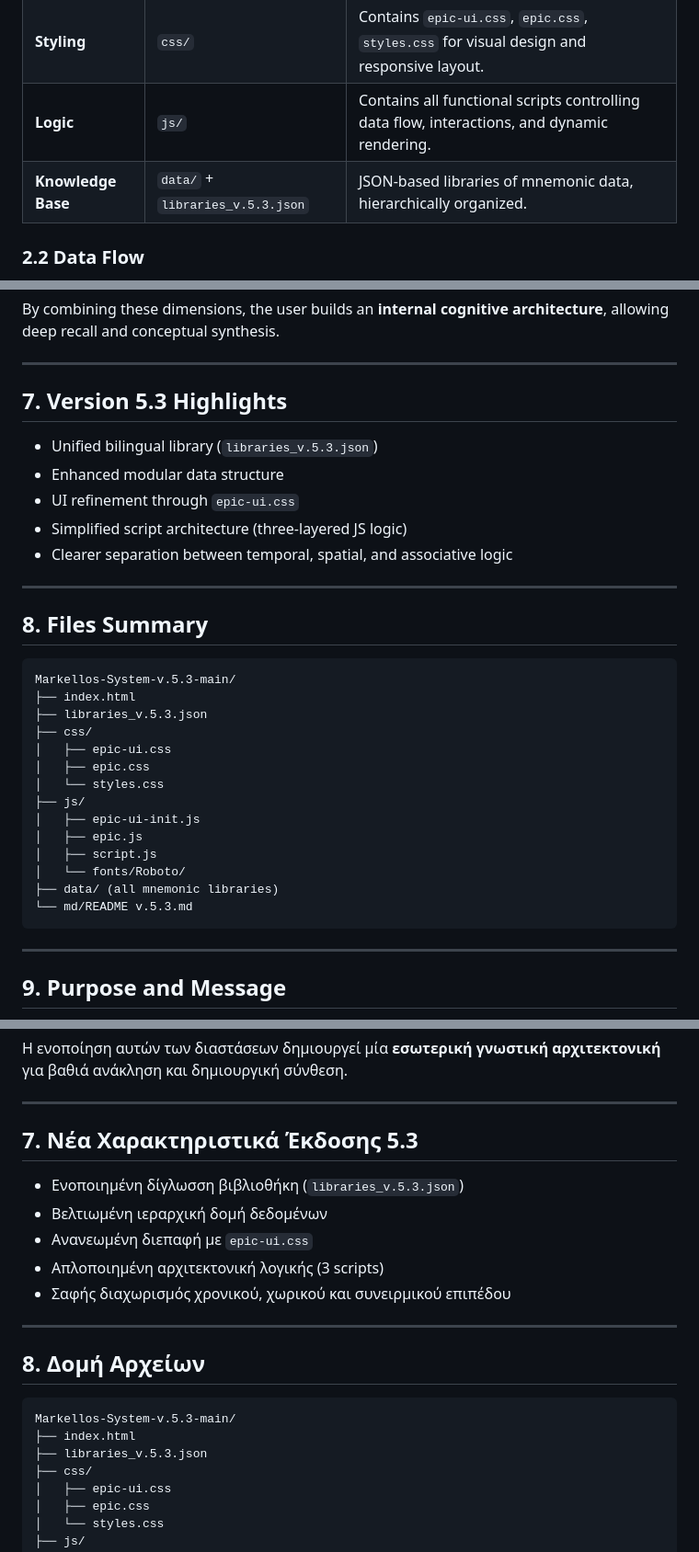
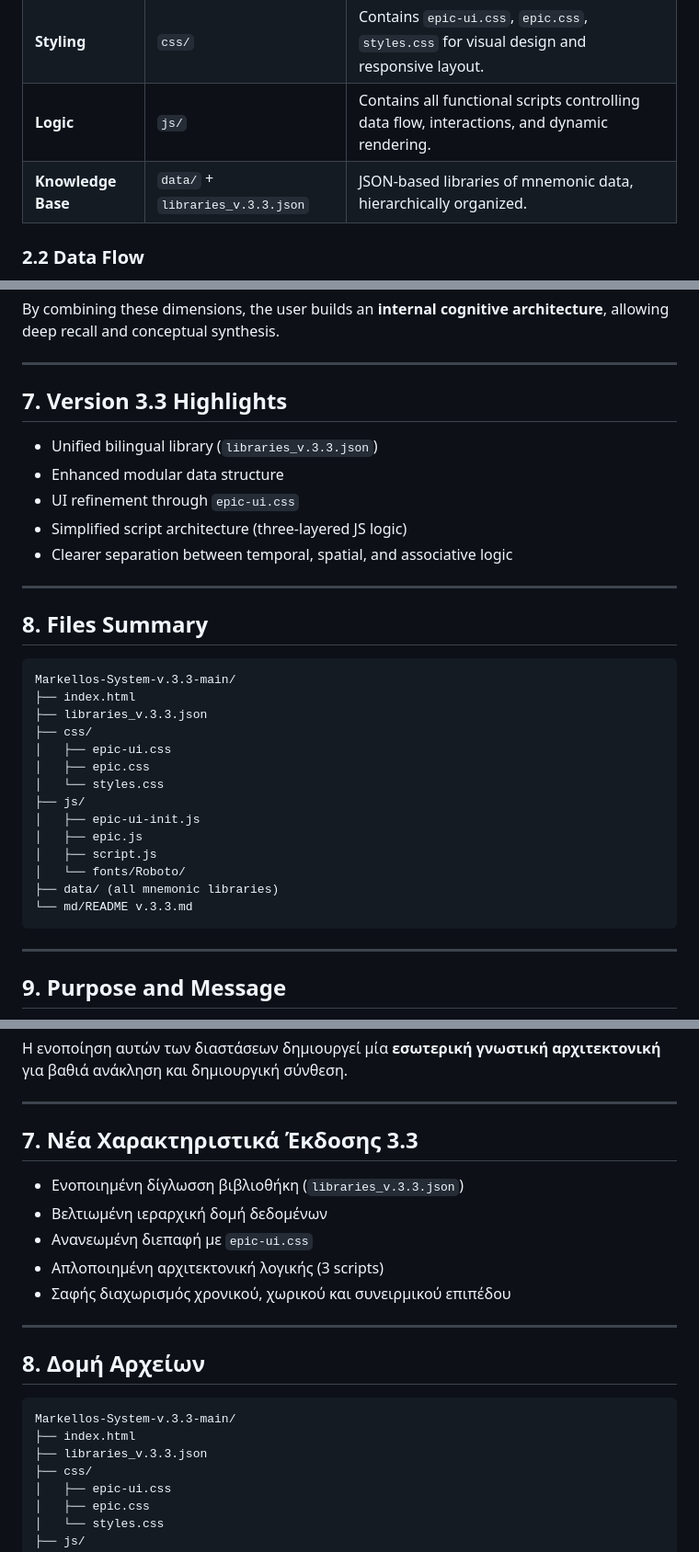
Before and after one commit to mmark76/Markellos-System-v.5.3, a Markdown page: README.md, 3 parts joined by grey strips. Shown: that part at 92% size. Rendered like a GitHub page.

````diff
--- a/README.md
+++ b/README.md
@@ -21,7 +21,7 @@ It serves as both a **learning tool** and a **cognitive architecture**, designed
 | **Interface**      | `index.html`                     | Main UI, loads data and user logic.                                                         |
 | **Styling**        | `css/`                           | Contains `epic-ui.css`, `epic.css`, `styles.css` for visual design and responsive layout.   |
 | **Logic**          | `js/`                            | Contains all functional scripts controlling data flow, interactions, and dynamic rendering. |
-| **Knowledge Base** | `data/` + `libraries_v.5.3.json` | JSON-based libraries of mnemonic data, hierarchically organized.                            |
+| **Knowledge Base** | `data/` + `libraries_v.3.3.json` | JSON-based libraries of mnemonic data, hierarchically organized.                            |
 
 ### 2.2 Data Flow
 
@@ -108,9 +108,9 @@ By combining these dimensions, the user builds an **internal cognitive architect
 
 ---
 
-## 7. Version 5.3 Highlights
+## 7. Version 3.3 Highlights
 
-* Unified bilingual library (`libraries_v.5.3.json`)
+* Unified bilingual library (`libraries_v.3.3.json`)
 * Enhanced modular data structure
 * UI refinement through `epic-ui.css`
 * Simplified script architecture (three-layered JS logic)
@@ -121,9 +121,9 @@ By combining these dimensions, the user builds an **internal cognitive architect
 ## 8. Files Summary
 
 ```
-Markellos-System-v.5.3-main/
+Markellos-System-v.3.3-main/
 ├── index.html
-├── libraries_v.5.3.json
+├── libraries_v.3.3.json
 ├── css/
 │   ├── epic-ui.css
 │   ├── epic.css
@@ -134,7 +134,7 @@ Markellos-System-v.5.3-main/
 │   ├── script.js
 │   └── fonts/Roboto/
 ├── data/ (all mnemonic libraries)
-└── md/README v.5.3.md
+└── md/README v.3.3.md
 ```
 
 ---
@@ -257,9 +257,9 @@ Markellos-System-v.5.3-main/
 
 ---
 
-## 7. Νέα Χαρακτηριστικά Έκδοσης 5.3
+## 7. Νέα Χαρακτηριστικά Έκδοσης 3.3
 
-* Ενοποιημένη δίγλωσση βιβλιοθήκη (`libraries_v.5.3.json`)
+* Ενοποιημένη δίγλωσση βιβλιοθήκη (`libraries_v.3.3.json`)
 * Βελτιωμένη ιεραρχική δομή δεδομένων
 * Ανανεωμένη διεπαφή με `epic-ui.css`
 * Απλοποιημένη αρχιτεκτονική λογικής (3 scripts)
@@ -270,9 +270,9 @@ Markellos-System-v.5.3-main/
 ## 8. Δομή Αρχείων
 
 ```
-Markellos-System-v.5.3-main/
+Markellos-System-v.3.3-main/
 ├── index.html
-├── libraries_v.5.3.json
+├── libraries_v.3.3.json
 ├── css/
 │   ├── epic-ui.css
 │   ├── epic.css
````
Also changed, not shown: other parts of README.md (+2 -2 lines).
